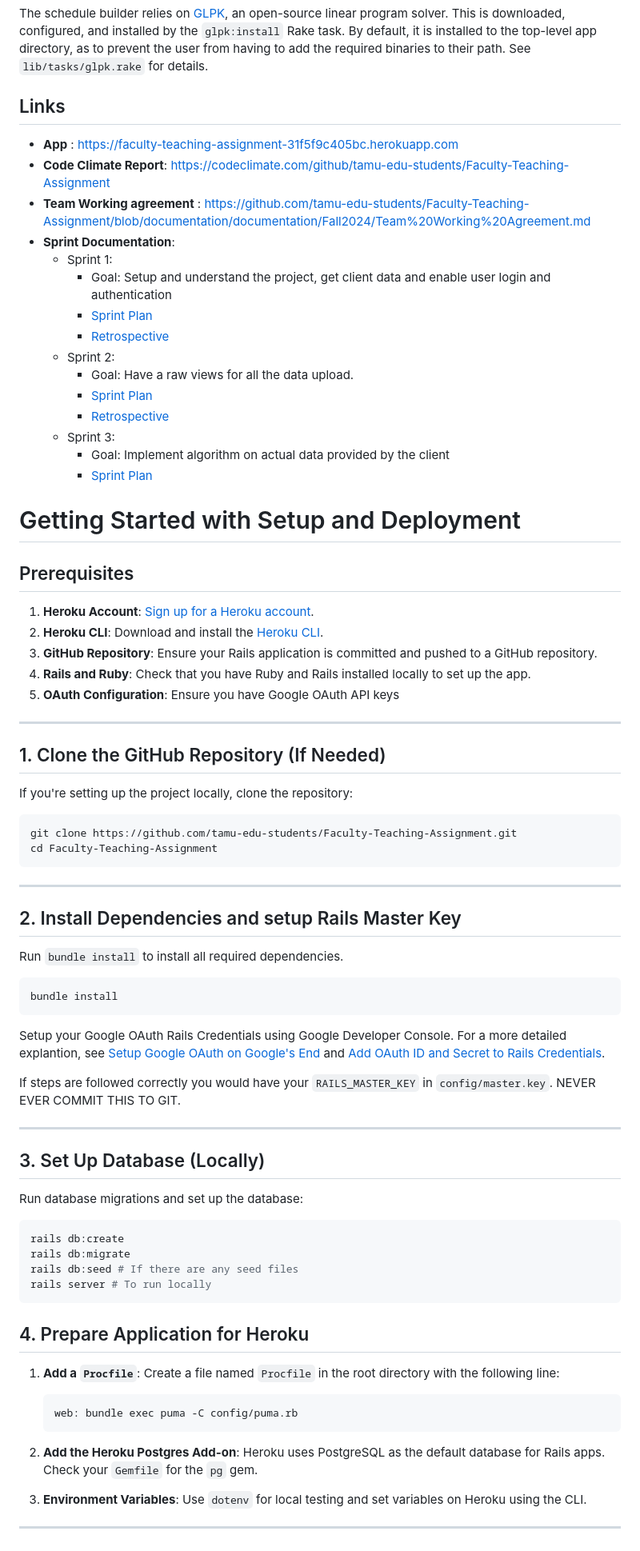
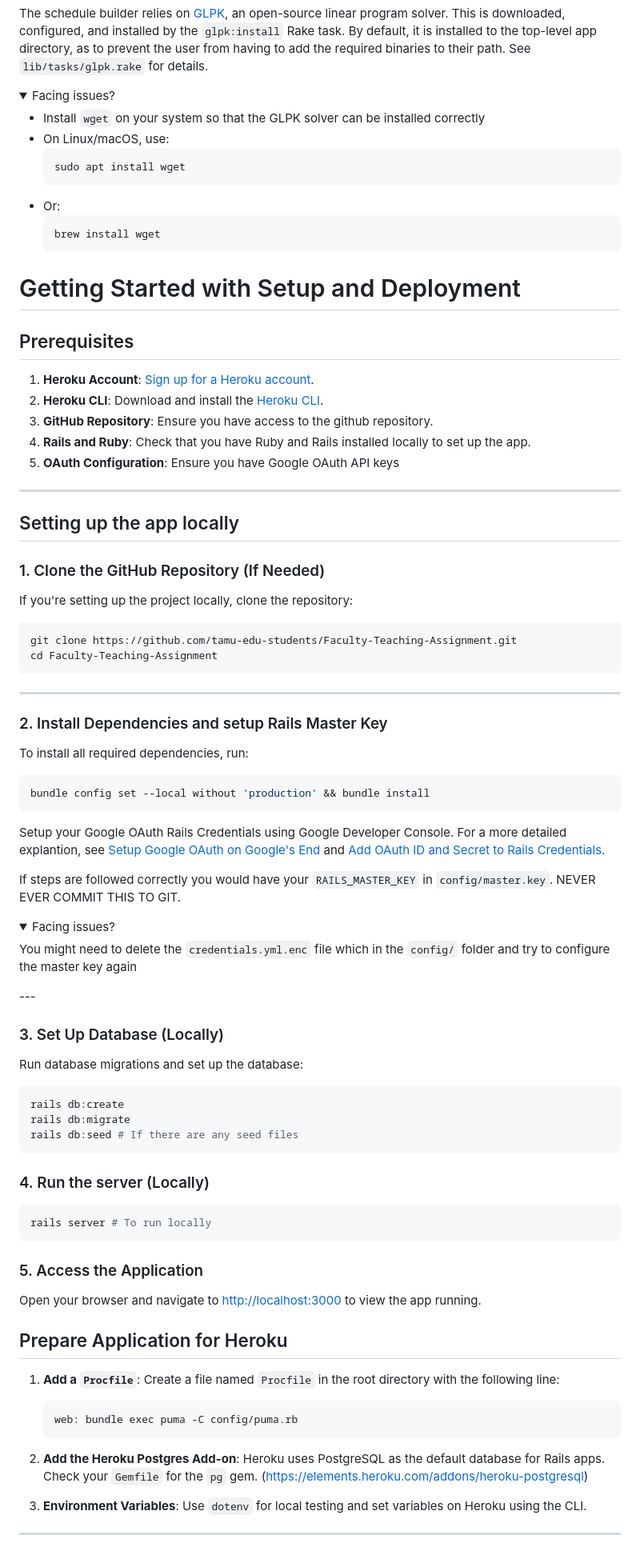
Before and after one commit to tamu-edu-students/Faculty-Teaching-Assignment, a Markdown page: README.md, the part around one of its changes. Shown at 80% size. Rendered like a GitHub page; folded sections open.

````diff
--- a/README.md
+++ b/README.md
@@ -24,35 +65,30 @@ bundle install
 rake glpk:install
 ```
 The schedule builder relies on [GLPK](https://www.gnu.org/software/glpk/), an open-source linear program solver. This is downloaded, configured, and installed by the `glpk:install` Rake task. By default, it is installed to the top-level app directory, as to prevent the user from having to add the required binaries to their path. See `lib/tasks/glpk.rake` for details.
-## Links
-- **App** : https://faculty-teaching-assignment-31f5f9c405bc.herokuapp.com
-- **Code Climate Report**: https://codeclimate.com/github/tamu-edu-students/Faculty-Teaching-Assignment
-- **Team Working agreement** : https://github.com/tamu-edu-students/Faculty-Teaching-Assignment/blob/documentation/documentation/Fall2024/Team%20Working%20Agreement.md
-- **Sprint Documentation**:
-	* Sprint 1:
-		* Goal: Setup and understand the project, get client data and enable user login and authentication
-		* [Sprint Plan](https://github.com/tamu-edu-students/Faculty-Teaching-Assignment/blob/documentation/documentation/Fall2024/Sprint_1_Plan.pdf)
-		* [Retrospective](https://github.com/tamu-edu-students/Faculty-Teaching-Assignment/blob/main/documentation/Fall2024/Sprint%201%20Retrospective.pdf)
-	* Sprint 2:
-		* Goal: Have a raw views for all the data upload.
-		* [Sprint Plan](https://github.com/tamu-edu-students/Faculty-Teaching-Assignment/blob/main/documentation/Fall2024/Sprint_2_Plan.pdf)
-      * [Retrospective](https://github.com/tamu-edu-students/Faculty-Teaching-Assignment/blob/main/documentation/Fall2024/Sprint_2_Retrospective.pdf)
-   * Sprint 3:
-      * Goal: Implement algorithm on actual data provided by the client
-      * [Sprint Plan](https://github.com/tamu-edu-students/Faculty-Teaching-Assignment/blob/main/documentation/Fall2024/Sprint_3_Plan.pdf)
+<details>
+  <summary>Facing issues?</summary>
+  <ul>
+    <li>Install <code>wget</code> on your system so that the GLPK solver can be installed correctly</li>
+    <li>On Linux/macOS, use:</li>
+    <pre><code>sudo apt install wget</code></pre>
+    <li>Or:</li>
+    <pre><code>brew install wget</code></pre>
+  </ul>
+</details>
 
 # Getting Started with Setup and Deployment
 
 ## Prerequisites
 1. **Heroku Account**: [Sign up for a Heroku account](https://signup.heroku.com/).
 2. **Heroku CLI**: Download and install the [Heroku CLI](https://devcenter.heroku.com/articles/heroku-cli).
-3. **GitHub Repository**: Ensure your Rails application is committed and pushed to a GitHub repository.
+3. **GitHub Repository**: Ensure you have access to the github repository.
 4. **Rails and Ruby**: Check that you have Ruby and Rails installed locally to set up the app.
 5. **OAuth Configuration**: Ensure you have Google OAuth API keys
 
 ---
 
-## 1. Clone the GitHub Repository (If Needed)
+## Setting up the app locally
+### 1. Clone the GitHub Repository (If Needed)
 If you're setting up the project locally, clone the repository:
 
 ```bash
@@ -62,12 +98,13 @@ cd Faculty-Teaching-Assignment
 
 ---
 
-## 2. Install Dependencies and setup Rails Master Key
-Run `bundle install` to install all required dependencies.
+### 2. Install Dependencies and setup Rails Master Key
+To install all required dependencies, run:
 
 ```bash
-bundle install
+bundle config set --local without 'production' && bundle install
 ```
+
 Setup your Google OAuth Rails Credentials using Google Developer Console.
 For a more detailed explantion, see
 [Setup Google OAuth on Google's End](https://github.com/tamu-edu-students/Google-Auth-Ruby-By-JD?tab=readme-ov-file#setup-google-oauth-on-googles-end)
@@ -75,20 +112,30 @@ and
 [Add OAuth ID and Secret to Rails Credentials](https://github.com/tamu-edu-students/Google-Auth-Ruby-By-JD?tab=readme-ov-file#create-an-initializer-for-omniauth).
 
 If steps are followed correctly you would have your ```RAILS_MASTER_KEY``` in ```config/master.key```. NEVER EVER COMMIT THIS TO GIT.
-
+<details>
+  <summary>Facing issues?</summary>
+  You might need to delete the <code>credentials.yml.enc</code> file which in the <code>config/</code> folder and try to configure the master key again
+</details>
 ---
 
-## 3. Set Up Database (Locally)
+### 3. Set Up Database (Locally)
 Run database migrations and set up the database:
 
 ```bash
 rails db:create
 rails db:migrate
 rails db:seed # If there are any seed files
+```
+
+### 4. Run the server (Locally)
+```bash
 rails server # To run locally
 ```
 
-## 4. Prepare Application for Heroku
+### 5. Access the Application
+Open your browser and navigate to [http://localhost:3000](http://localhost:3000) to view the app running.
+
+## Prepare Application for Heroku
 
 1. **Add a `Procfile`**: Create a file named `Procfile` in the root directory with the following line:
 
@@ -96,7 +143,7 @@ rails server # To run locally
    web: bundle exec puma -C config/puma.rb
    ```
 
-2. **Add the Heroku Postgres Add-on**: Heroku uses PostgreSQL as the default database for Rails apps. Check your `Gemfile` for the `pg` gem.
+2. **Add the Heroku Postgres Add-on**: Heroku uses PostgreSQL as the default database for Rails apps. Check your `Gemfile` for the `pg` gem. (https://elements.heroku.com/addons/heroku-postgresql)
 
 3. **Environment Variables**: Use `dotenv` for local testing and set variables on Heroku using the CLI.
 
````
Also changed, not shown: other parts of README.md (+83 -3 lines).
